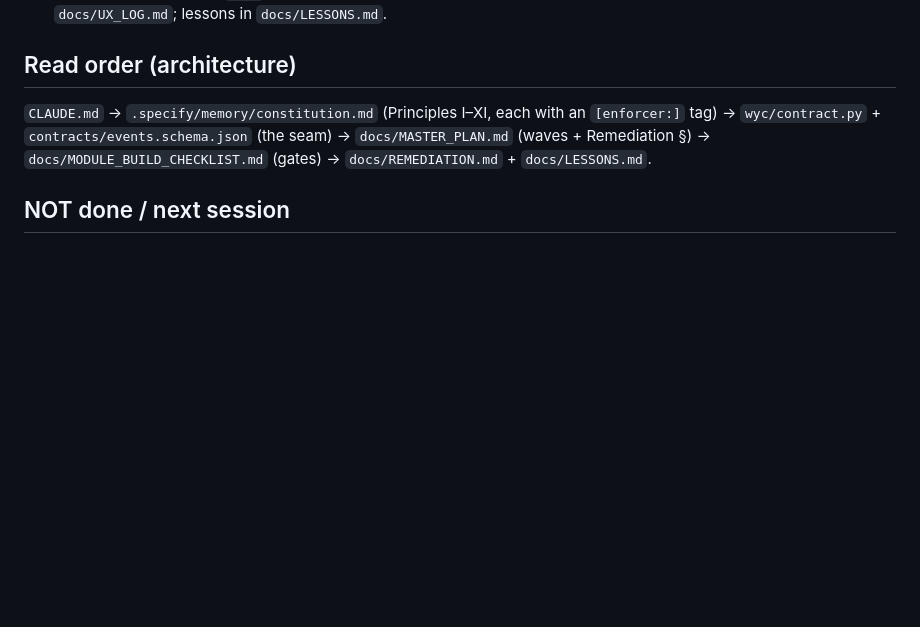
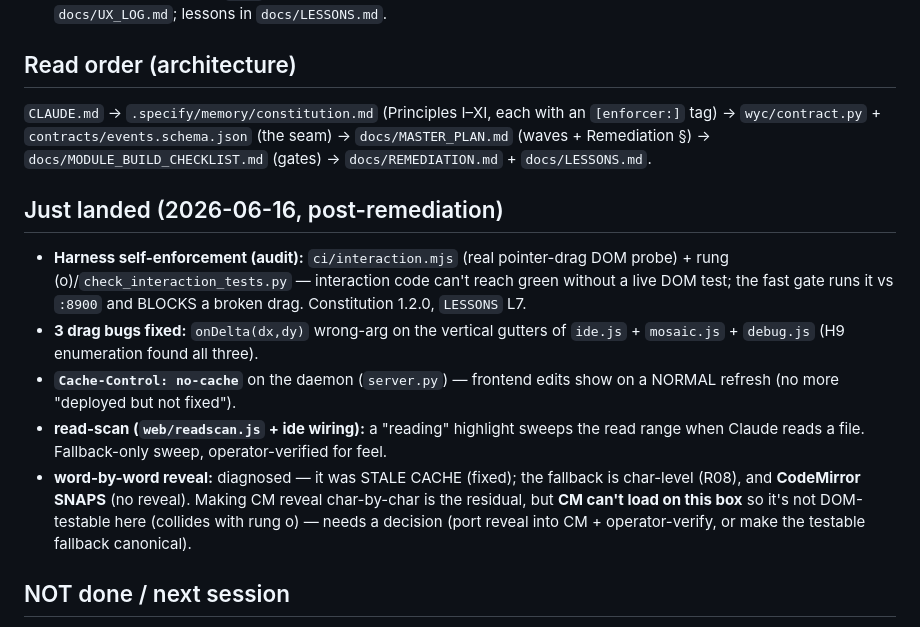
Before and after one commit to CapitalistCookie/watchyourclankers, a Markdown page: docs/HANDOFF.md, the part around one of its changes. Drawn GitHub-style; blank space fills up the shorter version.

Commit message:
docs(handoff): cite 2656d40 + record harness self-enforcement, 3 drag fixes, no-cache, read-scan, word-by-word finding

```diff
--- a/docs/HANDOFF.md
+++ b/docs/HANDOFF.md
@@ -19,6 +19,13 @@ An audit found the constitution promised 11 live gates but ~4 were `(planned)` i
 ## Read order (architecture)
 `CLAUDE.md` → `.specify/memory/constitution.md` (Principles I–XI, each with an `[enforcer:]` tag) → `wyc/contract.py` + `contracts/events.schema.json` (the seam) → `docs/MASTER_PLAN.md` (waves + Remediation §) → `docs/MODULE_BUILD_CHECKLIST.md` (gates) → `docs/REMEDIATION.md` + `docs/LESSONS.md`.
 
+## Just landed (2026-06-16, post-remediation)
+- **Harness self-enforcement (audit):** `ci/interaction.mjs` (real pointer-drag DOM probe) + rung (o)/`check_interaction_tests.py` — interaction code can't reach green without a live DOM test; the fast gate runs it vs `:8900` and BLOCKS a broken drag. Constitution 1.2.0, `LESSONS` L7.
+- **3 drag bugs fixed:** `onDelta(dx,dy)` wrong-arg on the vertical gutters of `ide.js` + `mosaic.js` + `debug.js` (H9 enumeration found all three).
+- **`Cache-Control: no-cache`** on the daemon (`server.py`) — frontend edits show on a NORMAL refresh (no more "deployed but not fixed").
+- **read-scan (`web/readscan.js` + ide wiring):** a "reading" highlight sweeps the read range when Claude reads a file. Fallback-only sweep, operator-verified for feel.
+- **word-by-word reveal:** diagnosed — it was STALE CACHE (fixed); the fallback is char-level (R08), and **CodeMirror SNAPS** (no reveal). Making CM reveal char-by-char is the residual, but **CM can't load on this box** so it's not DOM-testable here (collides with rung o) — needs a decision (port reveal into CM + operator-verify, or make the testable fallback canonical).
+
 ## NOT done / next session
 1. **W4 — merge into clanker** (needs operator go): host `/ws` + static under clanker `serve.py`; state under `/data/clanker/watchyourclankers/`; reuse `resolve_project` + HMAC/TOTP; optionally feed the terminal from clanker's PTY capture.
 2. **Annotate write-path** — pin/freeze/flag still persist to `DATA_DIR/annotations.jsonl` with no readback/UI hydration (stub by design).
```
Also changed, not shown: other parts of docs/HANDOFF.md (+1 -1 lines).
